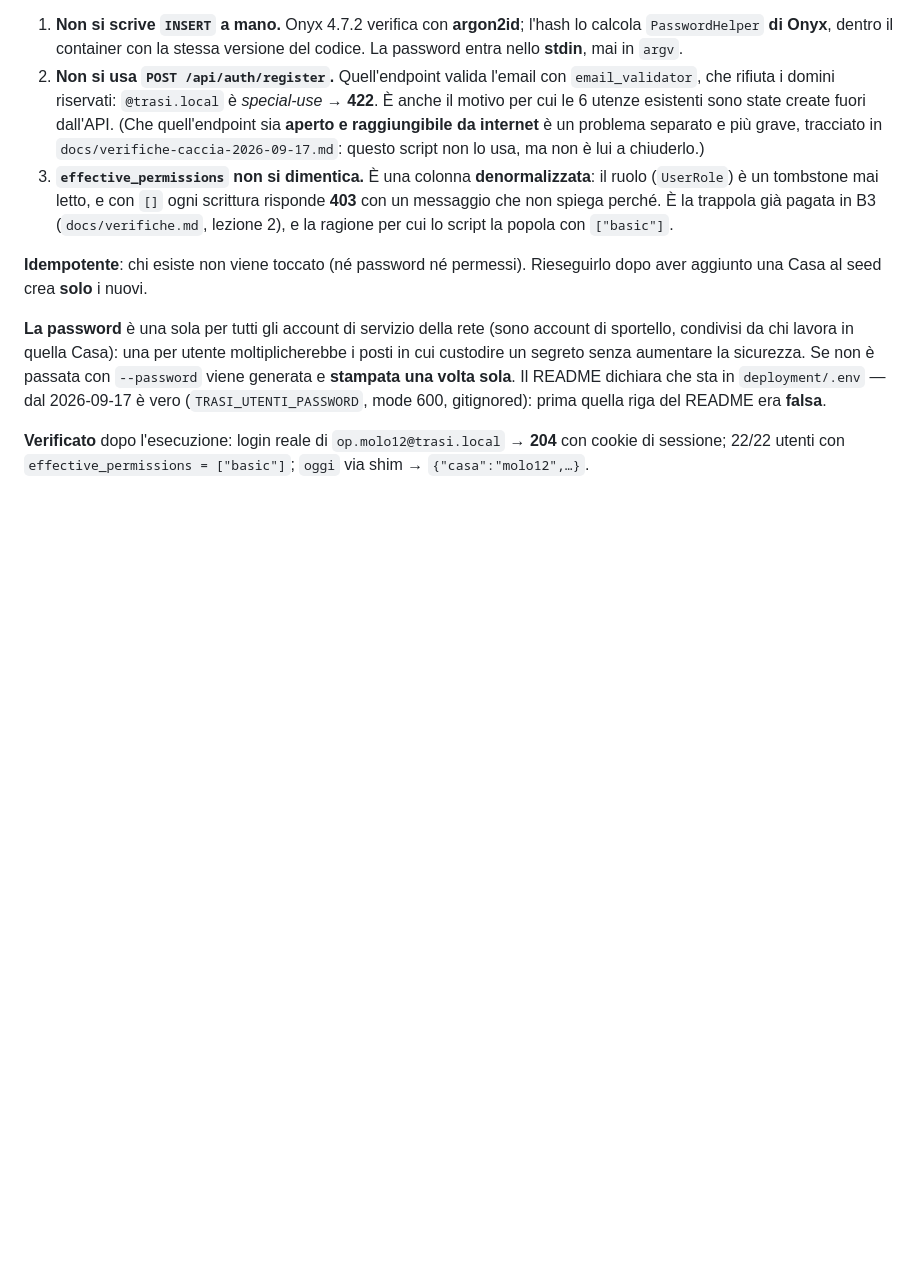
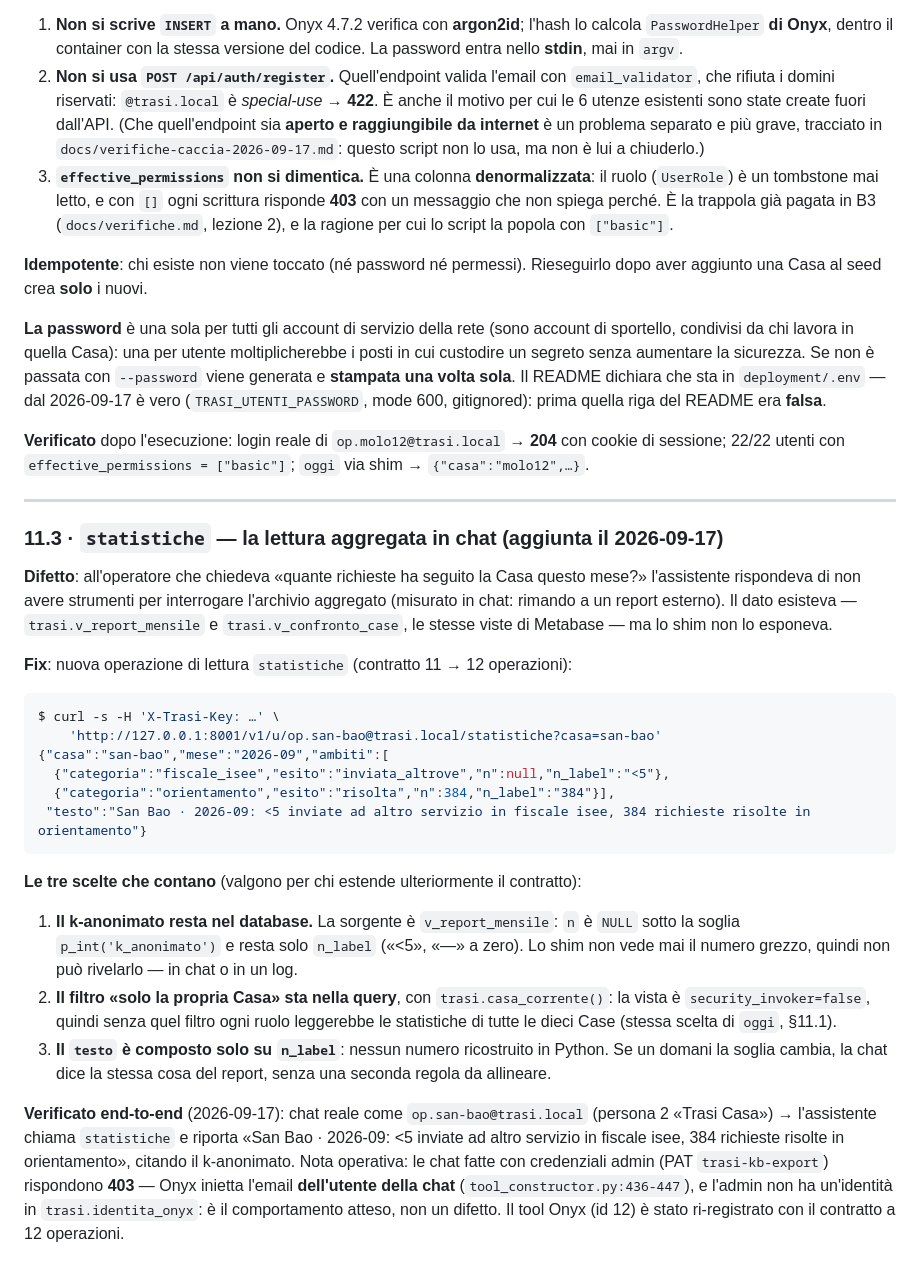
Before and after one commit to lascuolaopensource/trasi, a Markdown page: docs/runbook.md, the part around the change. GitHub-like rendering; blank space fills up the shorter version.

Commit message:
docs(runbook): §11.3 statistiche — la lettura aggregata in chat
Difetto, fix, le tre scelte (k-anonimato nel DB, filtro casa_corrente in
query, testo composto solo su n_label) e la prova end-to-end in chat come
op.san-bao. Nota operativa: chat con credenziali admin → 403 atteso, perché
Onyx inietta l'email dell'utente della chat.

````diff
--- a/docs/runbook.md
+++ b/docs/runbook.md
@@ -999,3 +999,42 @@ una volta sola**. Il README dichiara che sta in `deployment/.env` — dal 2026-0
 
 **Verificato** dopo l'esecuzione: login reale di `op.molo12@trasi.local` → **204** con cookie di
 sessione; 22/22 utenti con `effective_permissions = ["basic"]`; `oggi` via shim → `{"casa":"molo12",…}`.
+
+---
+
+### 11.3 · `statistiche` — la lettura aggregata in chat (aggiunta il 2026-09-17)
+
+**Difetto**: all'operatore che chiedeva «quante richieste ha seguito la Casa questo mese?» l'assistente
+rispondeva di non avere strumenti per interrogare l'archivio aggregato (misurato in chat: rimando a un
+report esterno). Il dato esisteva — `trasi.v_report_mensile` e `trasi.v_confronto_case`, le stesse viste
+di Metabase — ma lo shim non lo esponeva.
+
+**Fix**: nuova operazione di lettura `statistiche` (contratto 11 → 12 operazioni):
+
+```bash
+$ curl -s -H 'X-Trasi-Key: …' \
+    'http://127.0.0.1:8001/v1/u/op.san-bao@trasi.local/statistiche?casa=san-bao'
+{"casa":"san-bao","mese":"2026-09","ambiti":[
+  {"categoria":"fiscale_isee","esito":"inviata_altrove","n":null,"n_label":"<5"},
+  {"categoria":"orientamento","esito":"risolta","n":384,"n_label":"384"}],
+ "testo":"San Bao · 2026-09: <5 inviate ad altro servizio in fiscale isee, 384 richieste risolte in orientamento"}
+```
+
+**Le tre scelte che contano** (valgono per chi estende ulteriormente il contratto):
+
+1. **Il k-anonimato resta nel database.** La sorgente è `v_report_mensile`: `n` è `NULL` sotto la
+   soglia `p_int('k_anonimato')` e resta solo `n_label` («<5», «—» a zero). Lo shim non vede mai il
+   numero grezzo, quindi non può rivelarlo — in chat o in un log.
+2. **Il filtro «solo la propria Casa» sta nella query**, con `trasi.casa_corrente()`: la vista è
+   `security_invoker=false`, quindi senza quel filtro ogni ruolo leggerebbe le statistiche di tutte
+   le dieci Case (stessa scelta di `oggi`, §11.1).
+3. **Il `testo` è composto solo su `n_label`**: nessun numero ricostruito in Python. Se un domani la
+   soglia cambia, la chat dice la stessa cosa del report, senza una seconda regola da allineare.
+
+**Verificato end-to-end** (2026-09-17): chat reale come `op.san-bao@trasi.local` (persona 2 «Trasi
+Casa») → l'assistente chiama `statistiche` e riporta «San Bao · 2026-09: <5 inviate ad altro servizio
+in fiscale isee, 384 richieste risolte in orientamento», citando il k-anonimato. Nota operativa: le
+chat fatte con credenziali admin (PAT `trasi-kb-export`) rispondono **403** — Onyx inietta l'email
+**dell'utente della chat** (`tool_constructor.py:436-447`), e l'admin non ha un'identità in
+`trasi.identita_onyx`: è il comportamento atteso, non un difetto. Il tool Onyx (id 12) è stato
+ri-registrato con il contratto a 12 operazioni.
````
